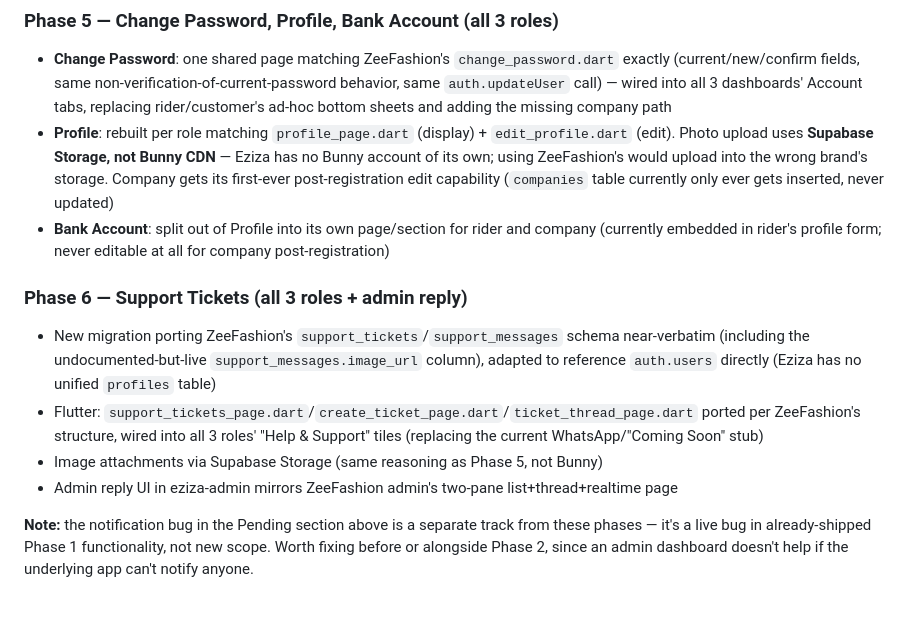
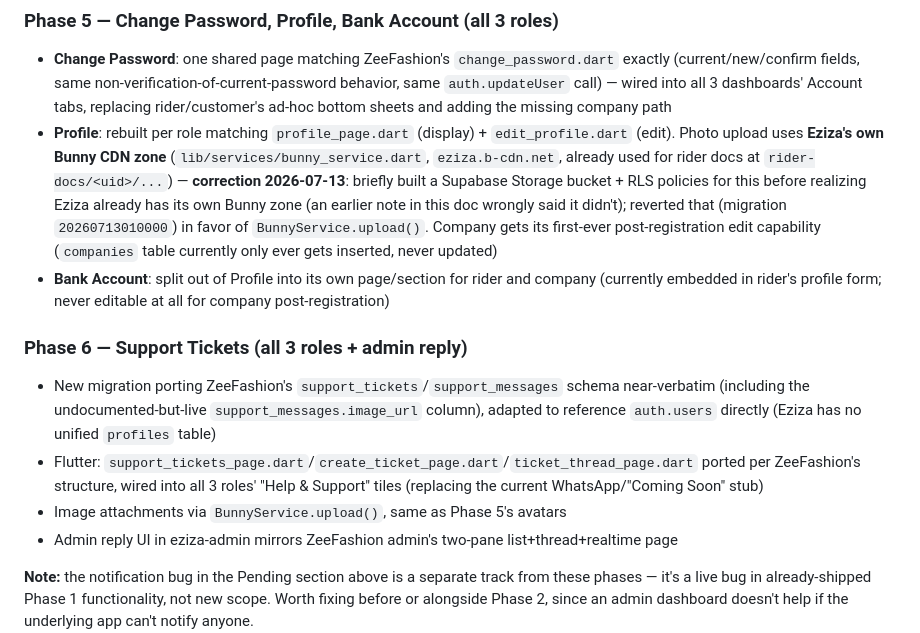
Before and after one commit to zionnite/eziza, a Markdown page: PROGRESS.md, the part around the change. GitHub-like rendering; blank space fills up the shorter version.

Commit message:
Correct PROGRESS.md: avatars/attachments use Eziza's own Bunny zone, not Supabase Storage

```diff
--- a/PROGRESS.md
+++ b/PROGRESS.md
@@ -379,13 +379,13 @@ Phases 5-6 below were scoped out in full but not started as of 2026-07-10. Each
 
 ### Phase 5 — Change Password, Profile, Bank Account (all 3 roles)
 - **Change Password**: one shared page matching ZeeFashion's `change_password.dart` exactly (current/new/confirm fields, same non-verification-of-current-password behavior, same `auth.updateUser` call) — wired into all 3 dashboards' Account tabs, replacing rider/customer's ad-hoc bottom sheets and adding the missing company path
-- **Profile**: rebuilt per role matching `profile_page.dart` (display) + `edit_profile.dart` (edit). Photo upload uses **Supabase Storage, not Bunny CDN** — Eziza has no Bunny account of its own; using ZeeFashion's would upload into the wrong brand's storage. Company gets its first-ever post-registration edit capability (`companies` table currently only ever gets inserted, never updated)
+- **Profile**: rebuilt per role matching `profile_page.dart` (display) + `edit_profile.dart` (edit). Photo upload uses **Eziza's own Bunny CDN zone** (`lib/services/bunny_service.dart`, `eziza.b-cdn.net`, already used for rider docs at `rider-docs/<uid>/...`) — **correction 2026-07-13**: briefly built a Supabase Storage bucket + RLS policies for this before realizing Eziza already has its own Bunny zone (an earlier note in this doc wrongly said it didn't); reverted that (migration `20260713010000`) in favor of `BunnyService.upload()`. Company gets its first-ever post-registration edit capability (`companies` table currently only ever gets inserted, never updated)
 - **Bank Account**: split out of Profile into its own page/section for rider and company (currently embedded in rider's profile form; never editable at all for company post-registration)
 
 ### Phase 6 — Support Tickets (all 3 roles + admin reply)
 - New migration porting ZeeFashion's `support_tickets`/`support_messages` schema near-verbatim (including the undocumented-but-live `support_messages.image_url` column), adapted to reference `auth.users` directly (Eziza has no unified `profiles` table)
 - Flutter: `support_tickets_page.dart`/`create_ticket_page.dart`/`ticket_thread_page.dart` ported per ZeeFashion's structure, wired into all 3 roles' "Help & Support" tiles (replacing the current WhatsApp/"Coming Soon" stub)
-- Image attachments via Supabase Storage (same reasoning as Phase 5, not Bunny)
+- Image attachments via `BunnyService.upload()`, same as Phase 5's avatars
 - Admin reply UI in eziza-admin mirrors ZeeFashion admin's two-pane list+thread+realtime page
 
 **Note:** the notification bug in the Pending section above is a separate track from these phases — it's a live bug in already-shipped Phase 1 functionality, not new scope. Worth fixing before or alongside Phase 2, since an admin dashboard doesn't help if the underlying app can't notify anyone.
```
